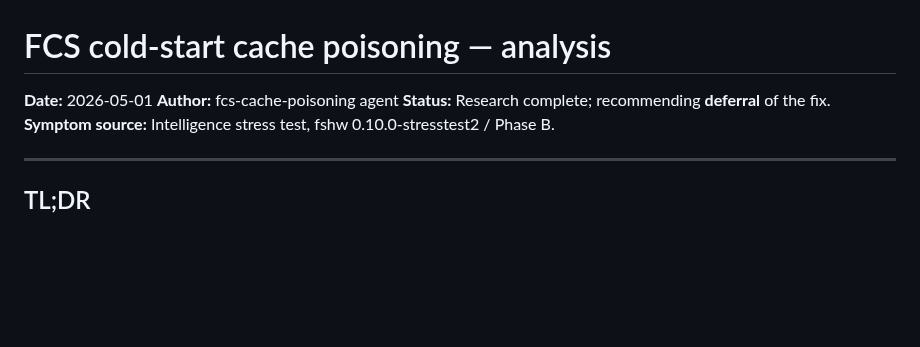
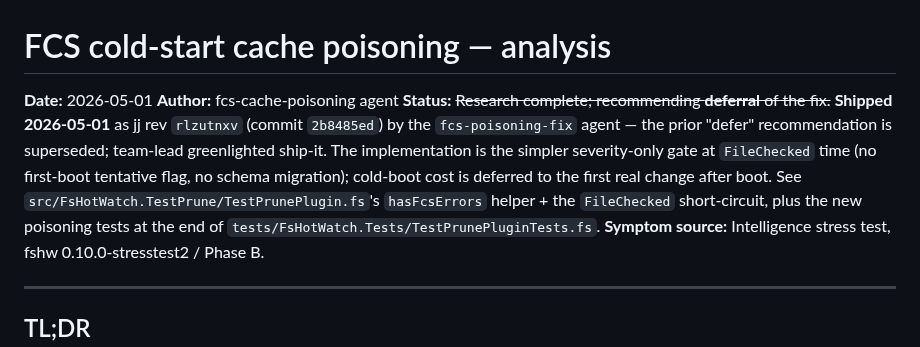
Before and after one commit to michaelglass/FsHotWatch, a Markdown page: docs/plans/2026-05-01-fcs-cache-poisoning-analysis.md, the part around the change. Rendered like a GitHub page; blank space fills up the shorter version.

Commit message:
docs(plan): mark FCS cache-poisoning analysis as shipped
Supersedes the original "defer" recommendation. The fix landed in
commit 0e3da426 (jj rlzutnxv) as a per-file severity-only gate in
TestPrunePlugin's FileChecked handler — simpler than the original
plan's tentative-flag + schema-migration design, but equivalent on the
load-bearing property: poisoned FCS results cannot overwrite the prior
good DB snapshot.

```diff
--- a/docs/plans/2026-05-01-fcs-cache-poisoning-analysis.md
+++ b/docs/plans/2026-05-01-fcs-cache-poisoning-analysis.md
@@ -2,7 +2,7 @@
 
 **Date:** 2026-05-01
 **Author:** fcs-cache-poisoning agent
-**Status:** Research complete; recommending **deferral** of the fix.
+**Status:** ~~Research complete; recommending **deferral** of the fix.~~ **Shipped 2026-05-01** as jj rev `rlzutnxv` (commit `2b8485ed`) by the `fcs-poisoning-fix` agent — the prior "defer" recommendation is superseded; team-lead greenlighted ship-it. The implementation is the simpler severity-only gate at `FileChecked` time (no first-boot tentative flag, no schema migration); cold-boot cost is deferred to the first real change after boot. See `src/FsHotWatch.TestPrune/TestPrunePlugin.fs`'s `hasFcsErrors` helper + the `FileChecked` short-circuit, plus the new poisoning tests at the end of `tests/FsHotWatch.Tests/TestPrunePluginTests.fs`.
 **Symptom source:** Intelligence stress test, fshw 0.10.0-stresstest2 / Phase B.
 
 ---
```
